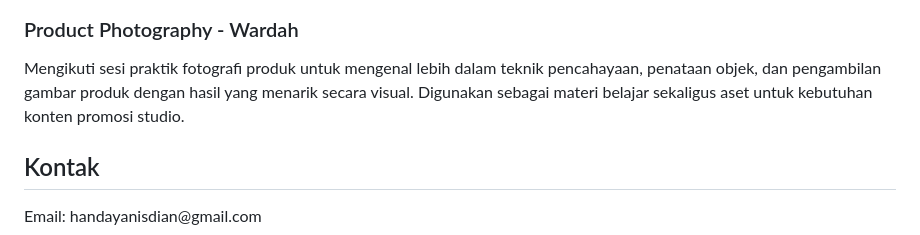
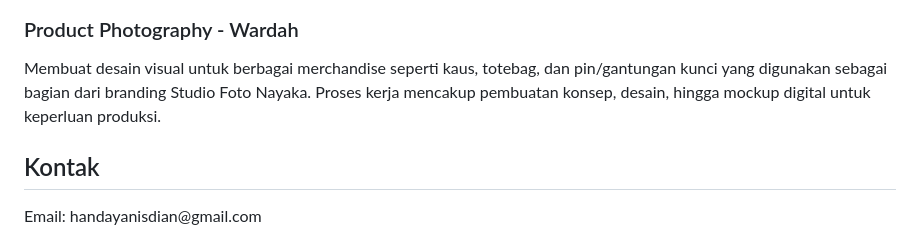
Before and after one commit to day4H/Portofolio-Dian-HS, a Markdown page: README.md, the part around the change. Rendered like a GitHub page.

```diff
--- a/README.md
+++ b/README.md
@@ -64,7 +64,7 @@ Saya terbiasa bekerja dalam tim, beradaptasi dengan kebutuhan visual yang berbed
           <img src="3_20250426_182806_0001.png" alt="Photo" class="mb-3 rounded">
           </a>
           <h3 class="text-lg font-medium">Product Photography - Wardah</h3>
-          <p class="text-sm text-gray-600">Mengikuti sesi praktik fotografi produk untuk mengenal lebih dalam teknik pencahayaan, penataan objek, dan pengambilan gambar produk dengan hasil yang menarik secara visual. Digunakan sebagai materi belajar sekaligus aset untuk kebutuhan konten promosi studio.</p>
+          <p class="text-sm text-gray-600">Membuat desain visual untuk berbagai merchandise seperti kaus, totebag, dan pin/gantungan kunci yang digunakan sebagai bagian dari branding Studio Foto Nayaka. Proses kerja mencakup pembuatan konsep, desain, hingga mockup digital untuk keperluan produksi.</p>
         </div>
         <!-- Ulangi untuk karya lain -->
       </div>
```
